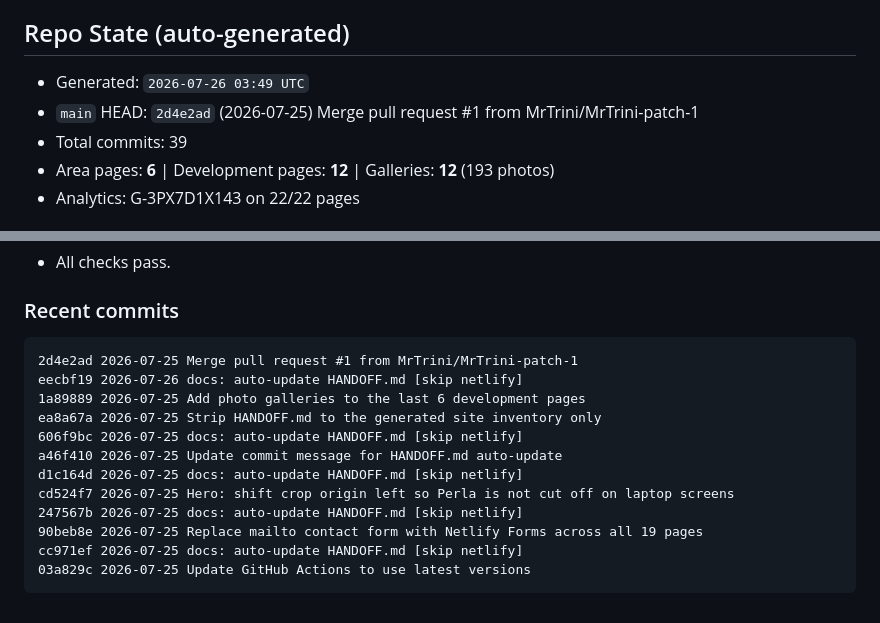
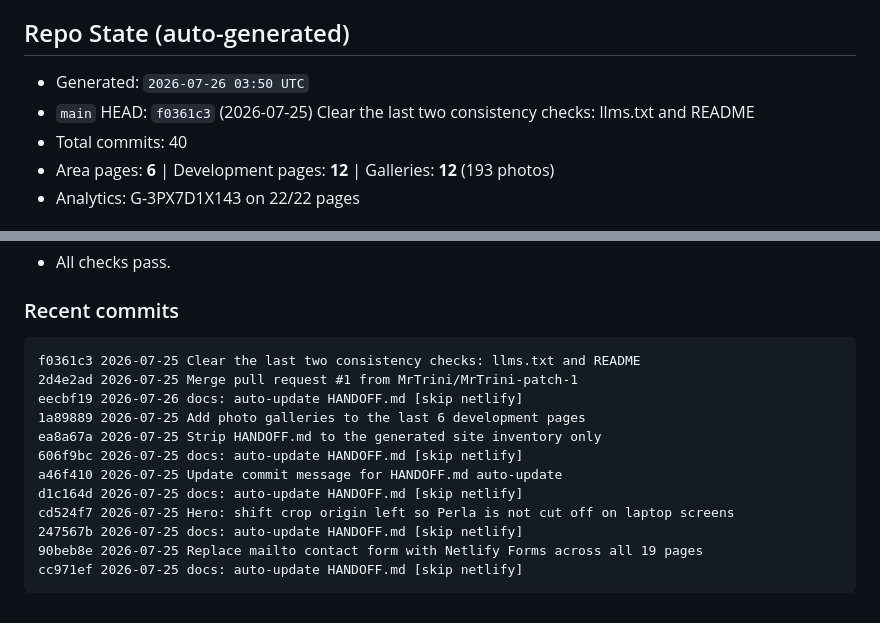
Before and after one commit to MrTrini/PerlaWebsite, a Markdown page: HANDOFF.md, 2 parts joined by grey strips. Rendered like a GitHub page.

Commit message:
docs: auto-update HANDOFF.md

````diff
--- a/HANDOFF.md
+++ b/HANDOFF.md
@@ -19,9 +19,9 @@ in it.
 
 ## Repo State (auto-generated)
 
-- Generated: `2026-07-26 03:49 UTC`
-- `main` HEAD: `2d4e2ad` (2026-07-25) Merge pull request #1 from MrTrini/MrTrini-patch-1
-- Total commits: 39
+- Generated: `2026-07-26 03:50 UTC`
+- `main` HEAD: `f0361c3` (2026-07-25) Clear the last two consistency checks: llms.txt and README
+- Total commits: 40
 - Area pages: **6** | Development pages: **12** | Galleries: **12** (193 photos)
 - Analytics: G-3PX7D1X143 on 22/22 pages
 
@@ -77,6 +77,7 @@ in it.
 ### Recent commits
 
 ```
+f0361c3 2026-07-25 Clear the last two consistency checks: llms.txt and README
 2d4e2ad 2026-07-25 Merge pull request #1 from MrTrini/MrTrini-patch-1
 eecbf19 2026-07-26 docs: auto-update HANDOFF.md [skip netlify]
 1a89889 2026-07-25 Add photo galleries to the last 6 development pages
@@ -88,7 +89,6 @@ cd524f7 2026-07-25 Hero: shift crop origin left so Perla is not cut off on lapto
 247567b 2026-07-25 docs: auto-update HANDOFF.md [skip netlify]
 90beb8e 2026-07-25 Replace mailto contact form with Netlify Forms across all 19 pages
 cc971ef 2026-07-25 docs: auto-update HANDOFF.md [skip netlify]
-03a829c 2026-07-25 Update GitHub Actions to use latest versions
 ```
 
 <!-- AUTOGEN:END -->
````
